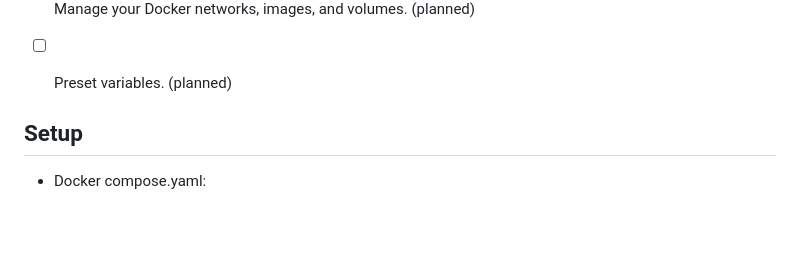
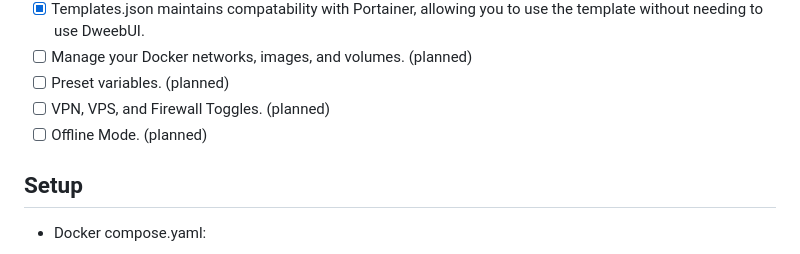
Before and after one commit to lllllllillllllillll/DweebUI, a Markdown page: README.md, the part around the change. Drawn GitHub-style; blank space fills up the shorter version.

Commit message:
Update README.md
* [ ] VPN, VPS, and Firewall Toggles. (planned)
* [ ] Offline Mode. (planned)

```diff
--- a/README.md
+++ b/README.md
@@ -31,7 +31,8 @@ Pre-Pre-Pre-Pre-Pre Alpha v0.05 ( :fire: Experimental. Don't install on any serv
 * [x] Templates.json maintains compatability with Portainer, allowing you to use the template without needing to use DweebUI.
 * [ ] Manage your Docker networks, images, and volumes. (planned)
 * [ ] Preset variables. (planned)
-
+* [ ] VPN, VPS, and Firewall Toggles. (planned)
+* [ ] Offline Mode. (planned)
 
 ## Setup
 
```
